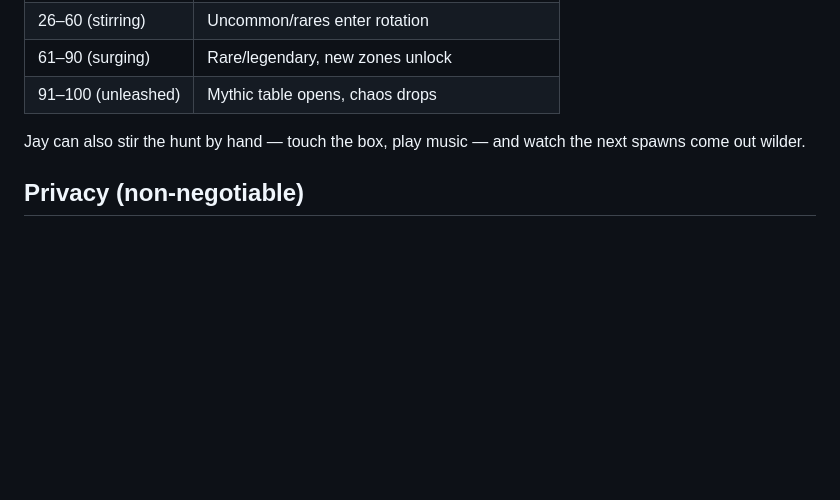
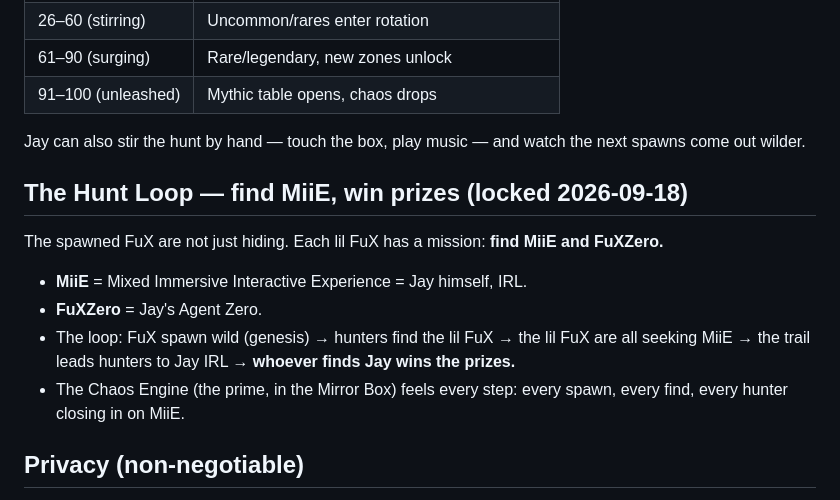
Before and after one commit to StonedDrone/fux-chaos-engine, a Markdown page: protocol/spawn-verification.md, the part around the change. Drawn GitHub-style; blank space fills up the shorter version.

```diff
--- a/protocol/spawn-verification.md
+++ b/protocol/spawn-verification.md
@@ -100,6 +100,19 @@ and shapes the next drop:
 Jay can also stir the hunt by hand — touch the box, play music — and watch
 the next spawns come out wilder.
 
+## The Hunt Loop — find MiiE, win prizes (locked 2026-09-18)
+
+The spawned FuX are not just hiding. Each lil FuX has a mission: **find
+MiiE and FuXZero.**
+
+- **MiiE** = Mixed Immersive Interactive Experience = Jay himself, IRL.
+- **FuXZero** = Jay's Agent Zero.
+- The loop: FuX spawn wild (genesis) → hunters find the lil FuX → the lil
+  FuX are all seeking MiiE → the trail leads hunters to Jay IRL →
+  **whoever finds Jay wins the prizes.**
+- The Chaos Engine (the prime, in the Mirror Box) feels every step: every
+  spawn, every find, every hunter closing in on MiiE.
+
 ## Privacy (non-negotiable)
 
 No raw coordinates, routes, sensor traces, or device identifiers on Solana
```
